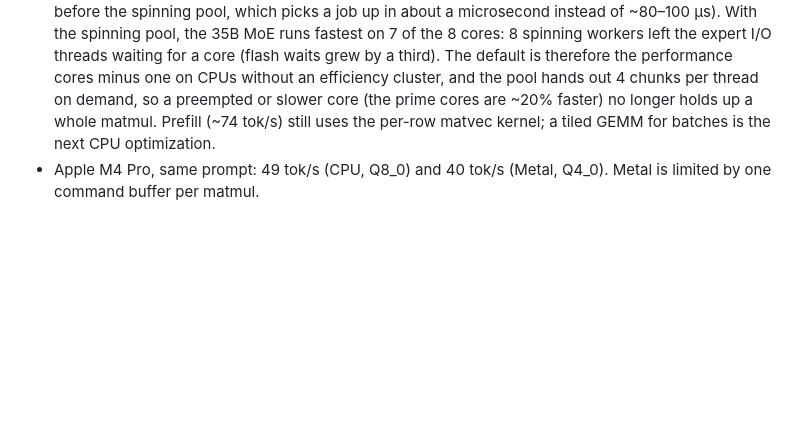
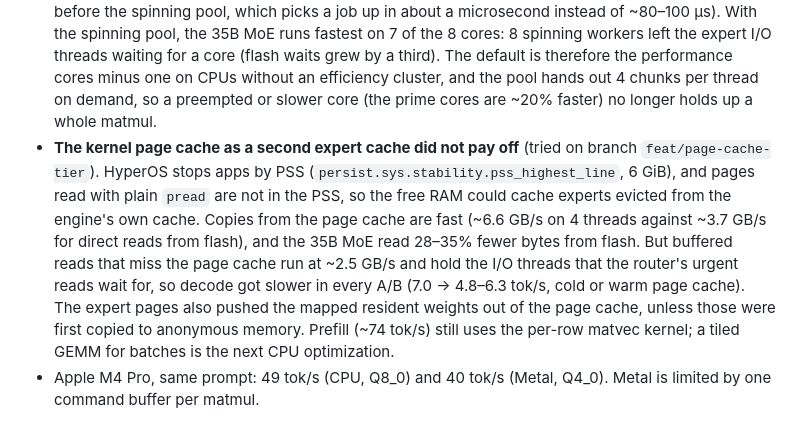
Before and after one commit to andrei-borcea/liyab, a Markdown page: README.md, the part around the change. GitHub-like rendering; blank space fills up the shorter version.

Commit message:
README: the page cache as a second expert cache tier was slower; findings
HyperOS kills by PSS and buffered reads stay out of it, but buffered misses
(~2.5 GB/s vs ~3.7 GB/s direct) held up the urgent expert reads: 7.0 -> 4.8-6.3
tok/s in every A/B although 28-35% fewer bytes came from flash. Experiment
kept on branch feat/page-cache-tier.

```diff
--- a/README.md
+++ b/README.md
@@ -653,7 +653,15 @@ Reading the table:
   pool, the 35B MoE runs fastest on 7 of the 8 cores: 8 spinning workers left the expert I/O threads waiting for a
   core (flash waits grew by a third). The default is therefore the performance cores minus one on CPUs without an
   efficiency cluster, and the pool hands out 4 chunks per thread on demand, so a preempted or slower core (the
-  prime cores are ~20% faster) no longer holds up a whole matmul. Prefill
+  prime cores are ~20% faster) no longer holds up a whole matmul.
+* **The kernel page cache as a second expert cache did not pay off** (tried on branch `feat/page-cache-tier`).
+  HyperOS stops apps by PSS (`persist.sys.stability.pss_highest_line`, 6 GiB), and pages read with plain `pread`
+  are not in the PSS, so the free RAM could cache experts evicted from the engine's own cache. Copies from the page
+  cache are fast (~6.6 GB/s on 4 threads against ~3.7 GB/s for direct reads from flash), and the 35B MoE read
+  28–35% fewer bytes from flash. But buffered reads that miss the page cache run at ~2.5 GB/s and hold the I/O
+  threads that the router's urgent reads wait for, so decode got slower in every A/B (7.0 → 4.8–6.3 tok/s, cold
+  or warm page cache). The expert pages also pushed the mapped resident weights out of the page cache, unless
+  those were first copied to anonymous memory. Prefill
   (~74 tok/s) still uses the per-row matvec kernel; a tiled GEMM for batches is the next CPU optimization.
 * Apple M4 Pro, same prompt: 49 tok/s (CPU, Q8_0) and 40 tok/s (Metal, Q4_0). Metal is limited by one command
   buffer per matmul.
```
